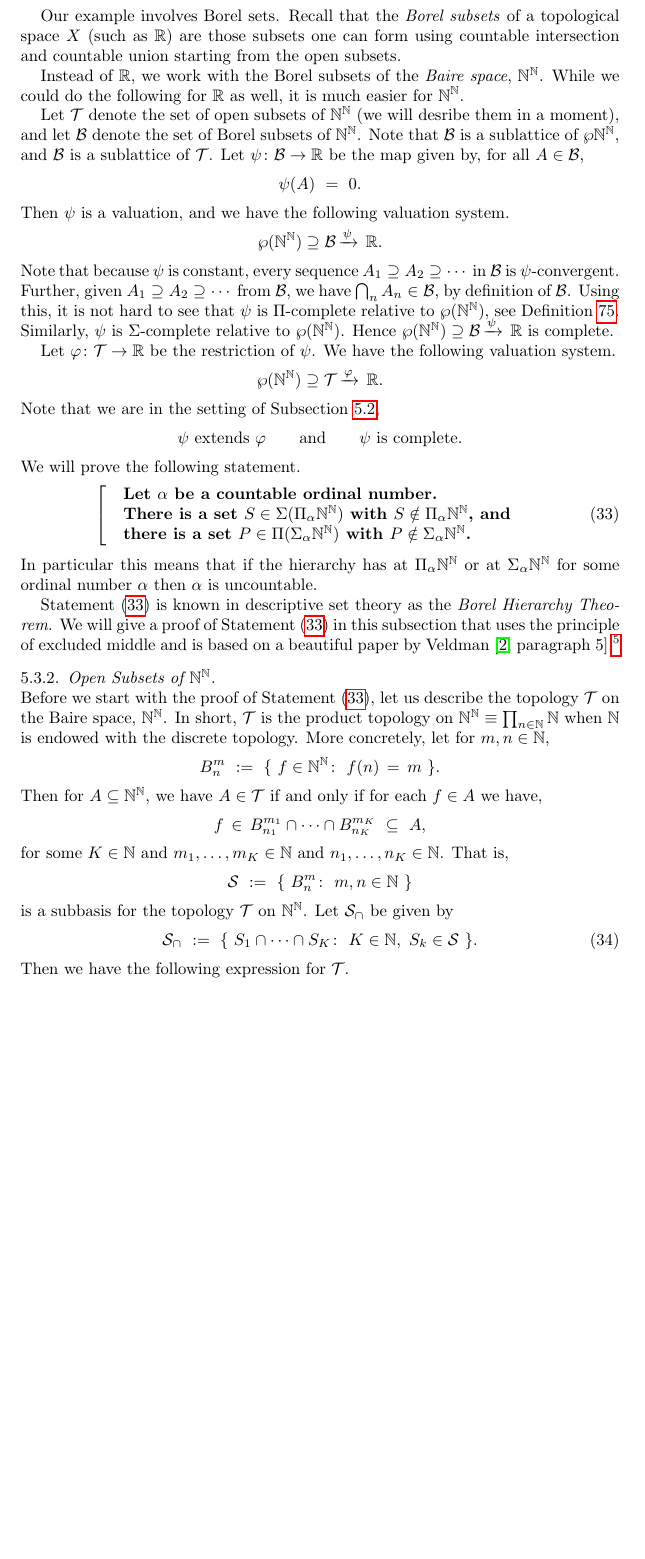
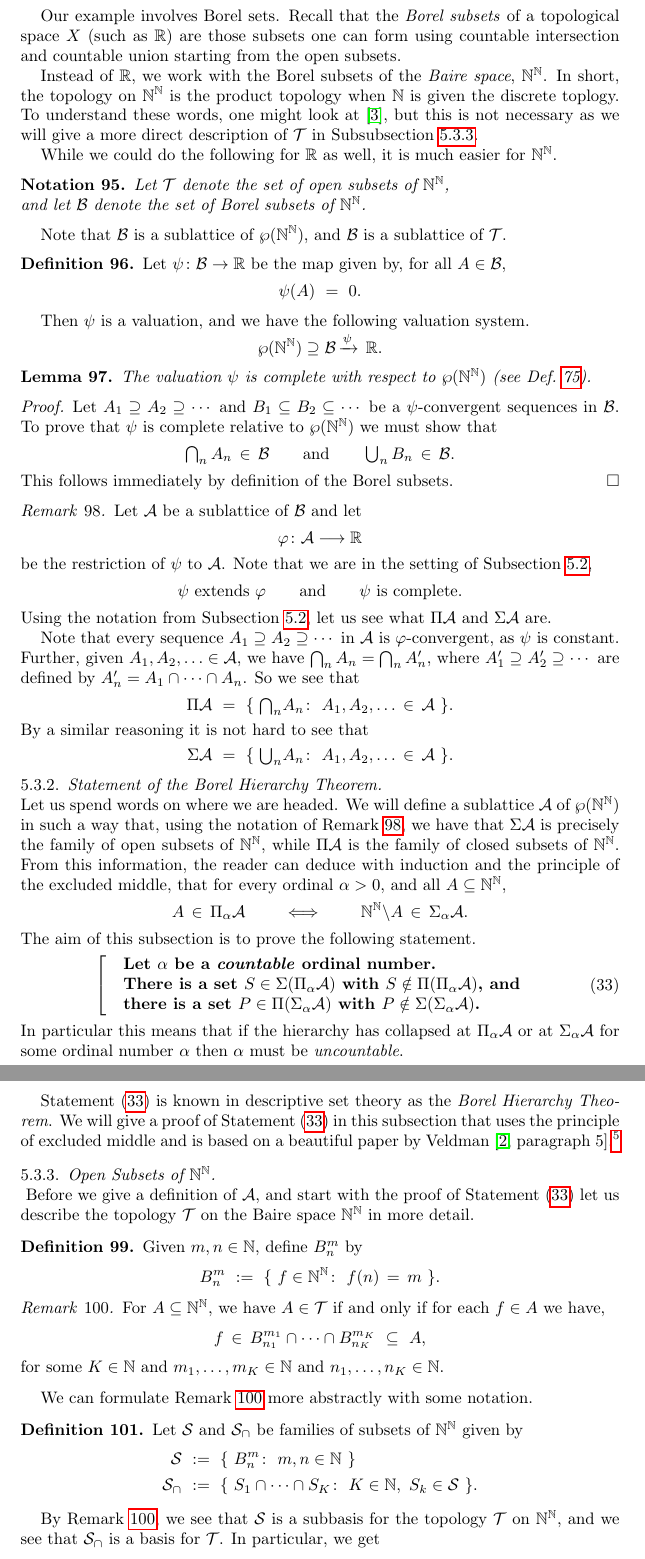
Before and after one commit to awesterb/master-thesis, a LaTeX paper (main.tex, which reads hier.tex): part of page 44 of 85 before the commit and two parts of pages 44 and 45 of 86 after it, the two joined at a grey line, cut so that both start at the same text, the shorter picture padded with empty space. Compiled offline with pdfLaTeX; a LaTeX package or settings file that is missing is left out.

Commit message:
more work on the Borel hierarchy theorem

```diff
--- a/hier.tex
+++ b/hier.tex
@@ -619,76 +619,141 @@ we  work with the Borel subsets
 of the
  \emph{Baire space},
  $\N^\N$.
+In short,
+the topology on~$\N^\N$
+is the product topology
+when~$\N$ is given the discrete toplogy.
+To understand these words,
+one might look at~\cite{Willard70},
+but this is not necessary as we will
+give a more direct description of~$\mathcal{T}$
+in Subsubsection~\ref{SSS:bhier-open}.
+
 While we could do the following
 for~$\R$ as well,
 it is much easier for~$\N^\N$.
-
+\begin{nt}
 Let $\mathcal{T}$
-denote the set of open subsets of~$\N^\N$
-(we will desribe them in a moment),
+denote the set of open subsets of~$\N^\N$, \\
 and let~$\mathcal{B}$
 denote the set of Borel subsets of~$\N^\N$.
+\end{nt}
 Note that $\mathcal{B}$
-is a sublattice of~$\wp{\N^\N}$,
+is a sublattice of~$\wp(\N^\N)$,
 and~$\mathcal{B}$ is a sublattice of~$\mathcal{T}$.
+
+\begin{dfn}
 Let $\psi\colon \mathcal{B}\ra \R$
 be the map given by, for all~$A\in \mathcal{B}$,
 \begin{equation*}
 \psi(A)\ =\ 0.
 \end{equation*}
+\end{dfn}
 Then $\psi$ is a valuation,
 and we have the following valuation system.
 \begin{equation*}
 \vs{\wp(\N^\N)}{\mathcal{B}}{\psi}{\R}.
 \end{equation*}
-Note that because~$\psi$ is constant,
-every sequence $A_1 \supseteq A_2 \supseteq \dotsb$
-in~$\mathcal{B}$ is $\psi$-convergent.
-Further,
-given $A_1 \supseteq A_2 \supseteq \dotsb$
-from~$\mathcal{B}$,
-we have  $\bigcap_n A_n \in \mathcal{B}$, by definition of~$\mathcal{B}$.
-Using this,
-it is not hard to see that~$\psi$ is $\Pi$-complete
-relative to~$\wp(\N^\N)$,
-see Definition~\ref{D:system-complete}.
-Similarly, $\psi$ is $\Sigma$-complete relative to~$\wp(\N^\N)$.
-Hence
-$\vs{\wp(\N^\N)}{\mathcal{B}}{\psi}{\R}$
-is complete.
-
-Let $\varphi\colon \mathcal{T}\ra \R$
-be the restriction of~$\psi$.
-We have the following valuation system.
-\begin{equation*}
-\vs{\wp(\N^\N)}{\mathcal{T}}{\varphi}{\R}.
-\end{equation*}
+
+\begin{lem}
+The valuation $\psi$ is complete with respect to~$\wp(\N^\N)$
+(see Def.~\ref{D:system-complete}).
+\end{lem}
+\begin{proof}
+Let $A_1 \supseteq A_2 \supseteq \dotsb$
+and $B_1 \subseteq B_2 \subseteq \dotsb$
+be a $\psi$-convergent sequences in~$\mathcal{B}$.
+To prove that~$\psi$ is complete relative to~$\wp(\N^\N)$
+we must show that
+\begin{equation*}
+\textstyle
+\bigcap_n A_n \,\in\, \mathcal{B}
+\qquad\text{and}\qquad
+\bigcup_n B_n \,\in\, \mathcal{B}.
+\end{equation*}
+This follows immediately by definition of
+the Borel subsets.
+\end{proof}
+
+\begin{rem}
+\label{R:bhier-A}
+Let $\mathcal{A}$ be a sublattice of~$\mathcal{B}$
+and let
+\begin{equation*}
+\varphi\colon\mathcal{A}\longrightarrow \R
+\end{equation*}
+be the restriction of~$\psi$ to~$\mathcal{A}$.
 Note that we are in the setting of Subsection~\ref{SS:hierarchy},
 \begin{equation*}
 \text{$\psi$ extends $\varphi$}
 \qquad\text{and}\qquad
 \text{$\psi$ is complete}.
 \end{equation*}
-We will prove the following statement.
+Using the notation from Subsection~\ref{SS:hierarchy},
+let us see what~$\Pi\mathcal{A}$
+and $\Sigma\mathcal{A}$ are.
+
+Note that every sequence $A_1 \supseteq A_2 \supseteq \dotsb$
+in~$\mathcal{A}$ is $\varphi$-convergent,
+as~$\psi$ is constant.
+Further, given $A_1,A_2,\dotsc \in \mathcal{A}$,
+we have $\bigcap_n A_n = \bigcap_n A_n'$,
+where $A_1' \supseteq A_2' \supseteq \dotsb$
+are defined by $A_n' = A_1 \cap \dotsb \cap A_n$.
+So we see that
+\begin{alignat*}{3}
+\Pi\mathcal{A}\ &=\
+\{ \ \textstyle{\bigcap_n} A_n\colon\
+A_1,A_2,\dotsc \,\in\, \mathcal{A}\ \}.
+\shortintertext{%
+By a similar reasoning it is not hard to see that }
+\Sigma\mathcal{A}\ &=\
+\{ \ \textstyle{\bigcup_n} A_n\colon\
+A_1,A_2,\dotsc \,\in\, \mathcal{A}\ \}.
+\end{alignat*}
+\end{rem}
+
+\subsubsection{Statement of the Borel Hierarchy Theorem}$\,$\\
+Let us spend words on where we are headed.
+We will define a sublattice~$\mathcal{A}$
+of~$\wp(\N^\N)$
+in such a way that,
+using the notation of Remark~\ref{R:bhier-A},
+we have that
+$\Sigma \mathcal{A}$
+is  precisely the family of open subsets of~$\N^\N$,
+while~$\Pi \mathcal{A}$ is the family
+of closed subsets of~$\N^\N$.
+From this information,
+the reader can deduce with induction and the principle
+of the excluded middle, that for every ordinal~$\alpha>0$,
+and all $A\subseteq\N^\N$,
+\begin{equation*}
+A \,\in\, \Pi_\alpha \mathcal{A}
+\qquad\iff\qquad
+\N^\N\backslash A \,\in\, \Sigma_\alpha \mathcal{A}.
+\end{equation*}
+The aim of this subsection
+is to prove the following statement.
 \begin{equation}
 \label{eq:hierarchy-theorem}
 \left[\quad
 \begin{minipage}{.7\columnwidth}
 \textbf{%
-Let~$\alpha$ be a countable ordinal number.\\
-There is a set~$S\in \Sigma(\Pi_\alpha\N^\N)$
-with $S\notin \Pi_\alpha\N^\N$, and \\
-there is a set $P\in\Pi(\Sigma_\alpha\N^\N)$
-with $P\notin \Sigma_\alpha\N^\N$.}
+Let~$\alpha$ be a \emph{countable} ordinal number.\\
+There is a set~$S\in \Sigma(\Pi_\alpha\mathcal{A})$
+with $S\notin \Pi(\Pi_\alpha\mathcal{A})$, and \\
+there is a set $P\in\Pi(\Sigma_\alpha\mathcal{A})$
+with $P\notin \Sigma(\Sigma_\alpha\mathcal{A})$.}
 \end{minipage}
 \right.
 \end{equation}
 In particular
-this means that if the hierarchy has
-at~$\Pi_\alpha\N^\N$
-or at~$\Sigma_\alpha\N^\N$
+this means that if the hierarchy has collapsed
+at~$\Pi_\alpha\mathcal{A}$
+or at~$\Sigma_\alpha\mathcal{A}$
 for some ordinal number~$\alpha$
-then $\alpha$ is uncountable.
+then $\alpha$ must be \emph{uncountable}.
 
 Statement~\eqref{eq:hierarchy-theorem}
 is known in descriptive set theory
@@ -705,16 +770,21 @@ using Brouwer's Continuity Principle
 instead of the principle of excluded middle.}
 
 \subsubsection{Open Subsets of $\N^\N$}$\,$\\
-Before we start with the proof of Statement~\eqref{eq:hierarchy-theorem},
-let us describe the topology~$\mathcal{T}$ on the Baire space,~$\N^\N$.
-In short, $\mathcal{T}$ is the product topology
-on~$\N^\N \equiv \prod_{n\in\N} \N$
-when~$\N$ is endowed with the discrete topology.
-More concretely, let for $m,n\in\N$,
+\label{SSS:bhier-open}
+Before we give a definition of~$\mathcal{A}$,
+and start with the proof of Statement~\eqref{eq:hierarchy-theorem}
+let us describe the topology~$\mathcal{T}$
+on the Baire space~$\N^\N$ in more detail.
+\begin{dfn}
+Given $m,n\in\N$, define $B^m_n$ by
 \begin{equation*}
 B_n^m\ \eqdf\ \{ \ f\in\N^\N\colon\  f(n) \,=\, m \ \}.
 \end{equation*}
-Then for $A\subseteq \N^\N$,
+\end{dfn}
+
+\begin{rem}
+\label{R:bhier-open}
+For $A\subseteq \N^\N$,
 we have $A\in \mathcal{T}$
 if and only if for each $f\in A$
 we have,
@@ -723,20 +793,30 @@ f\,\in\, B^{m_1}_{n_1} \cap \dotsb \cap B^{m_K}_{n_K} \ \subseteq\ A,
 \end{equation*}
 for some $K\in\N$ and $m_1,\dotsc,m_K\in\N$
 and $n_1,\dotsc,n_K\in\N$.
-That is,
-\begin{equation*}
-\mathcal{S} \ \eqdf\
-\{\ B^m_n \colon \ m,n\in\N \ \}
-\end{equation*}
-is a subbasis for the topology~$\mathcal{T}$ on~$\N^\N$.
-Let $\mathcal{S}_\cap$ be given by
-\begin{equation}
-\label{eq:expression-s-cap}
-\mathcal{S}_\cap \ \eqdf \
+\end{rem}
+
+We can formulate~Remark~\ref{R:bhier-open} more abstractly
+with some notation.
+\begin{dfn}
+Let $\mathcal{S}$ and $\mathcal{S}_\cap$
+be families of subsets of~$\N^\N$
+given by
+\begin{alignat*}{3}
+\mathcal{S} \ &\eqdf\
+\{\ B^m_n \colon \ m,n\in\N \ \} \\
+\mathcal{S}_\cap \ &\eqdf \
 \{ \ S_1 \cap \dotsb\cap S_K\colon\
 K\in\N,\  S_k\in \mathcal{S}\ \}.
-\end{equation}
-Then we have the following expression for~$\mathcal{T}$.
+\end{alignat*}
+\end{dfn}
+
+By Remark~\ref{R:bhier-open},
+we see that~$\mathcal{S}$
+is a subbasis for the topology~$\mathcal{T}$
+on~$\N^\N$,
+and we see that~$\mathcal{S}_\cap$ is a basis
+for~$\mathcal{T}$.
+In particular, we get
 \begin{equation}
 \label{eq:expression-t}
 \mathcal{T}\ =\
```
Also changed, not shown: main.bib (+7 -0 lines), hier.tex (2 more changed lines).
